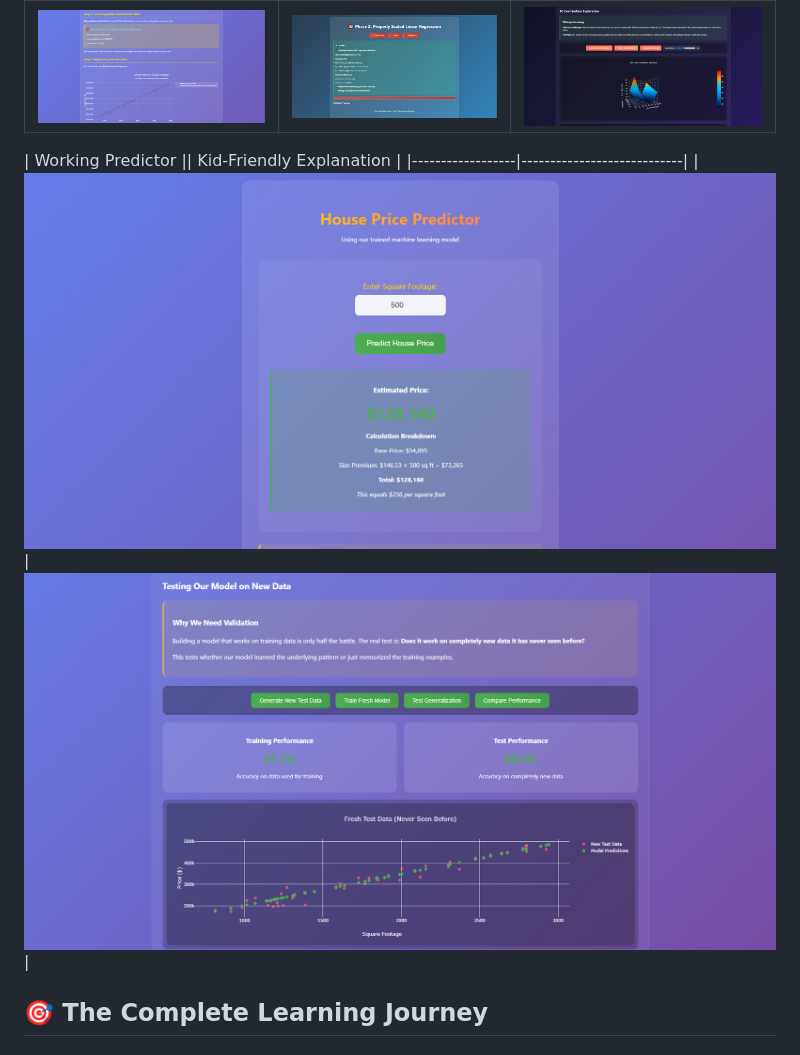
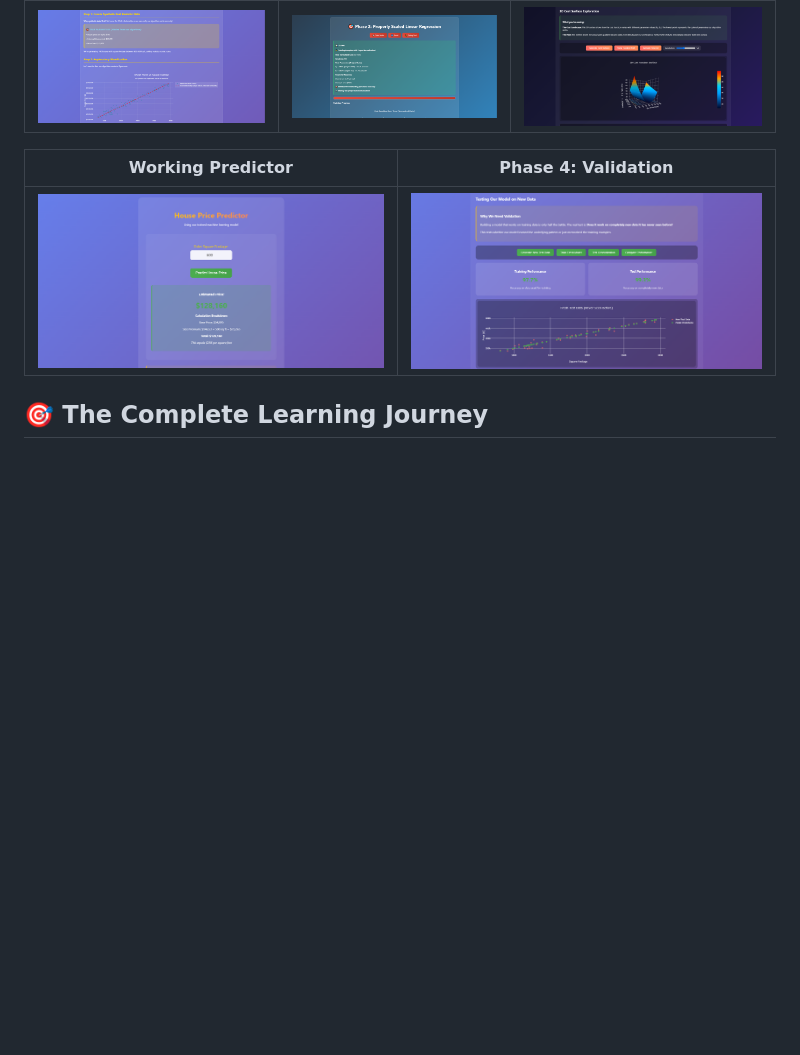
Before and after one commit to tjromack/interactive-ml-from-scratch, a Markdown page: README.md, the part around the change. Rendered like a GitHub page; blank space fills up the shorter version.

```diff
--- a/README.md
+++ b/README.md
@@ -32,9 +32,9 @@ This isn't just another ML tutorial. It's a **complete educational journey** tha
 |---------------------------|---------------------------|---------------------------|
 | ![Phase 1](screenshots/phase1-foundation.png) | ![Phase 2](screenshots/phase2-algorithm.png) | ![Phase 3](screenshots/phase3-visualization.png) |
 
-| Working Predictor || Kid-Friendly Explanation |
-|------------------|----------------------------|
-| ![Predictor](screenshots/predictor-demo.png) | ![Explanation](screenshots/phase4-validation.png) |
+| Working Predictor | Phase 4: Validation |
+|-------------------|---------------------|
+| ![Predictor](screenshots/predictor-demo.png) | ![Validation](screenshots/phase4-validation.png) |
 
 ## 🎯 The Complete Learning Journey
 
```
